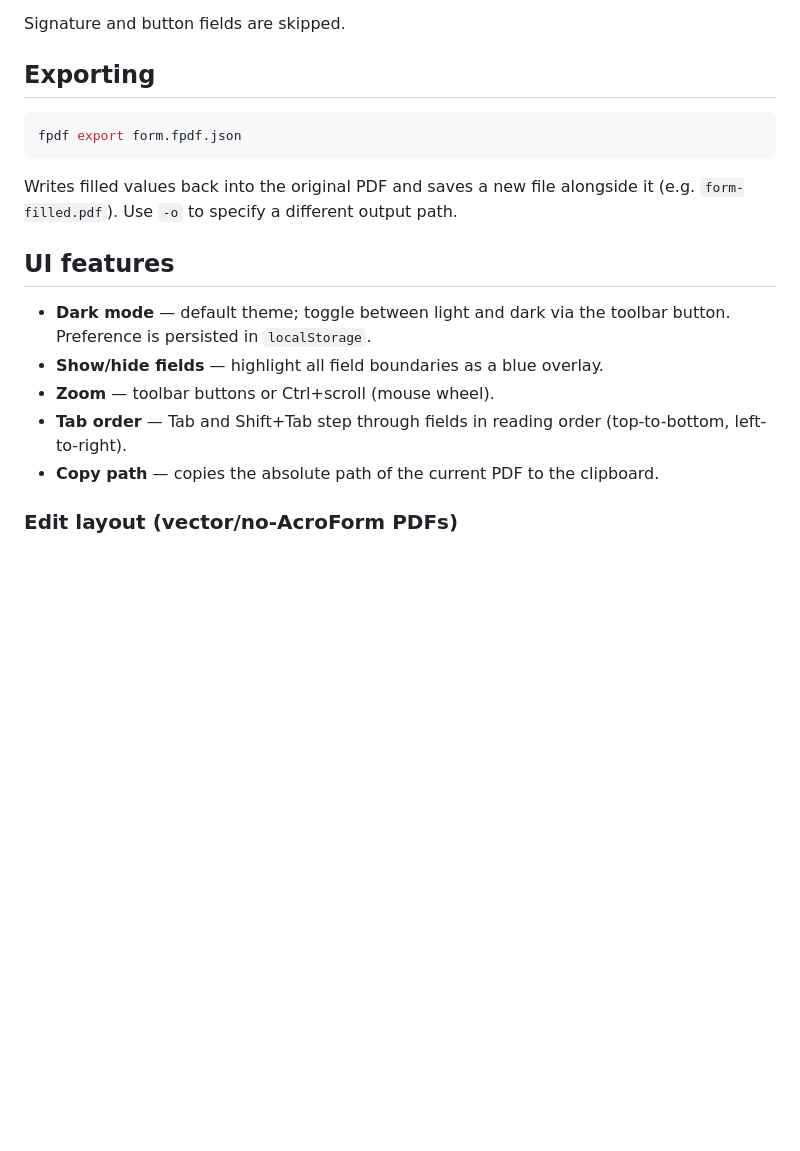
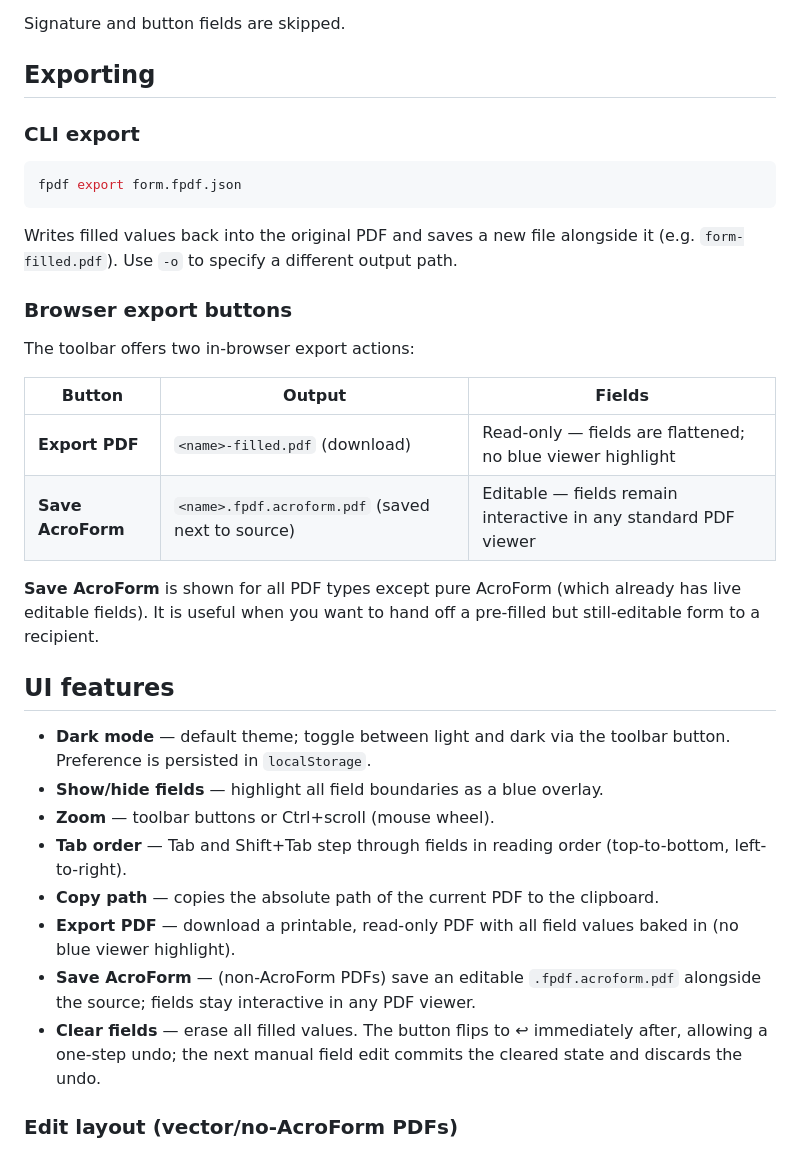
Before and after one commit to the-hcma/fpdf, a Markdown page: README.md, the part around the change. Drawn GitHub-style; blank space fills up the shorter version.

````diff
--- a/README.md
+++ b/README.md
@@ -97,11 +97,24 @@ Signature and button fields are skipped.
 
 ## Exporting
 
+### CLI export
+
 ```bash
 fpdf export form.fpdf.json
 ```
 
 Writes filled values back into the original PDF and saves a new file alongside it (e.g. `form-filled.pdf`). Use `-o` to specify a different output path.
+
+### Browser export buttons
+
+The toolbar offers two in-browser export actions:
+
+| Button | Output | Fields |
+|---|---|---|
+| **Export PDF** | `<name>-filled.pdf` (download) | Read-only — fields are flattened; no blue viewer highlight |
+| **Save AcroForm** | `<name>.fpdf.acroform.pdf` (saved next to source) | Editable — fields remain interactive in any standard PDF viewer |
+
+**Save AcroForm** is shown for all PDF types except pure AcroForm (which already has live editable fields). It is useful when you want to hand off a pre-filled but still-editable form to a recipient.
 
 ## UI features
 
@@ -110,6 +123,9 @@ Writes filled values back into the original PDF and saves a new file alongside i
 - **Zoom** — toolbar buttons or Ctrl+scroll (mouse wheel).
 - **Tab order** — Tab and Shift+Tab step through fields in reading order (top-to-bottom, left-to-right).
 - **Copy path** — copies the absolute path of the current PDF to the clipboard.
+- **Export PDF** — download a printable, read-only PDF with all field values baked in (no blue viewer highlight).
+- **Save AcroForm** — (non-AcroForm PDFs) save an editable `.fpdf.acroform.pdf` alongside the source; fields stay interactive in any PDF viewer.
+- **Clear fields** — erase all filled values. The button flips to ↩ immediately after, allowing a one-step undo; the next manual field edit commits the cleared state and discards the undo.
 
 ### Edit layout (vector/no-AcroForm PDFs)
 
````
Also changed, not shown: PLAN.md (+26 -8 lines).
